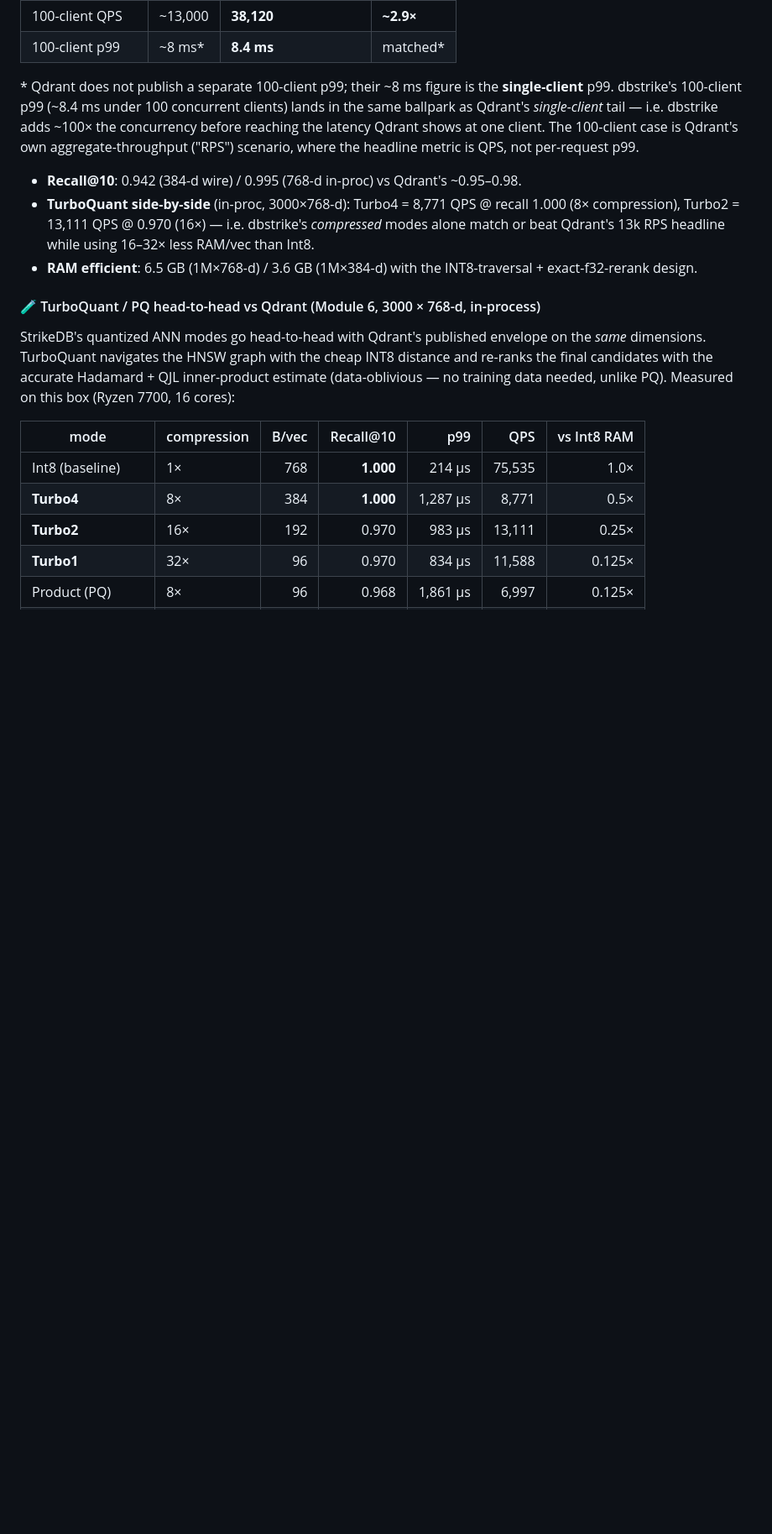
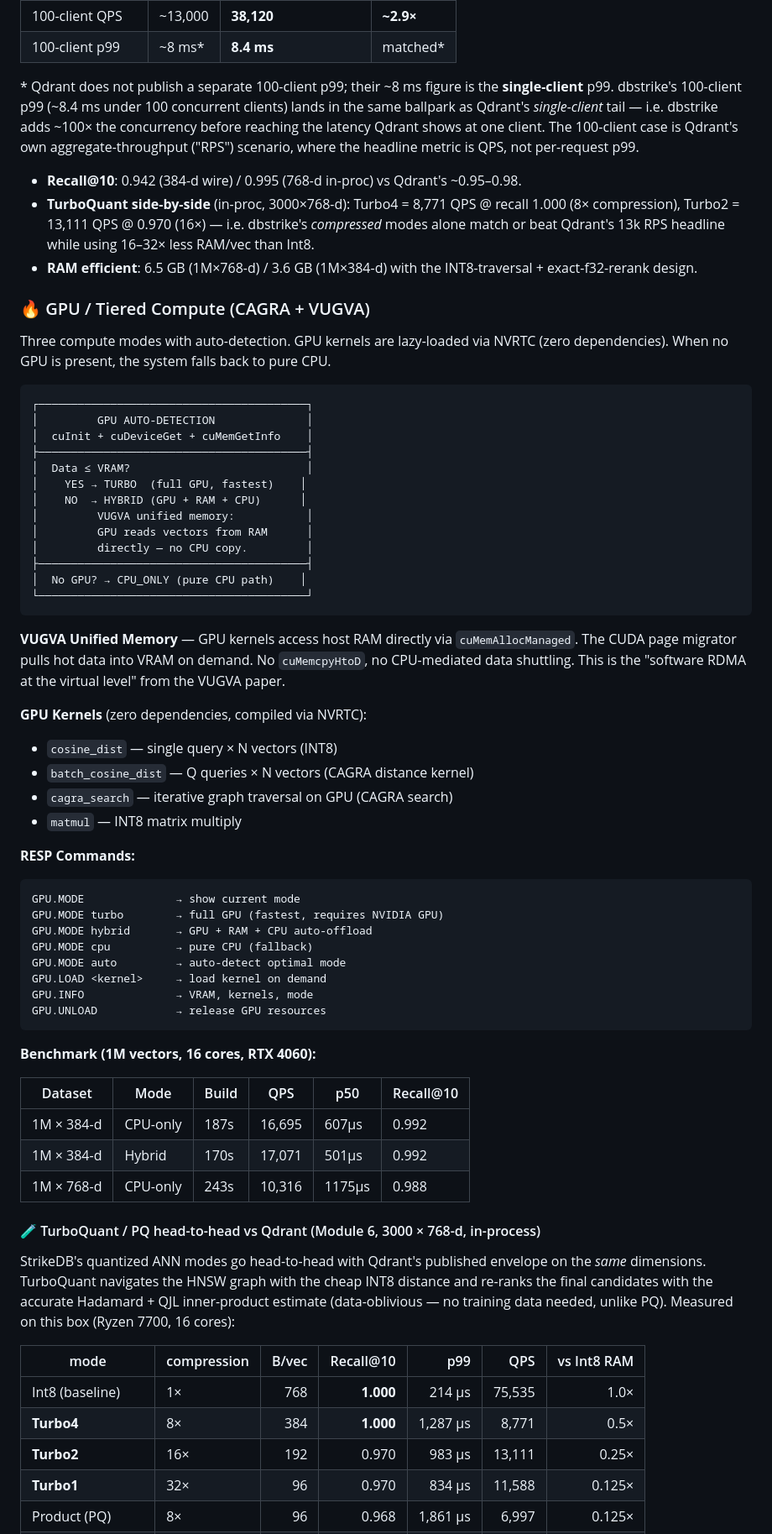
Before and after one commit to Mr-DS-ML-85/StrikeDB, a Markdown page: README.md, the part around the change. Shown at 84% size. Rendered like a GitHub page; blank space fills up the shorter version.

Commit message:
README: GPU/Tiered Compute section with VUGVA unified memory
Added GPU section to README:
- Three compute modes: Turbo/Hybrid/CPU-only with auto-detection
- VUGVA unified memory: GPU reads RAM directly, no CPU copy
- 4 GPU kernels (cosine_dist, batch_cosine_dist, cagra_search, matmul)
- RESP commands: GPU.MODE/LOAD/INFO/UNLOAD
- Benchmark table: 384d CPU/Hybrid, 768d CPU
- Architecture diagram showing auto-detection flow

````diff
--- a/README.md
+++ b/README.md
@@ -378,6 +378,58 @@ scenario, where the headline metric is QPS, not per-request p99.
   while using 16–32× less RAM/vec than Int8.
 - **RAM efficient**: 6.5 GB (1M×768-d) / 3.6 GB (1M×384-d) with the
   INT8-traversal + exact-f32-rerank design.
+
+### 🔥 GPU / Tiered Compute (CAGRA + VUGVA)
+
+Three compute modes with auto-detection. GPU kernels are lazy-loaded via NVRTC
+(zero dependencies). When no GPU is present, the system falls back to pure CPU.
+
+```
+┌─────────────────────────────────────────┐
+│         GPU AUTO-DETECTION              │
+│  cuInit + cuDeviceGet + cuMemGetInfo    │
+├─────────────────────────────────────────┤
+│  Data ≤ VRAM?                           │
+│    YES → TURBO  (full GPU, fastest)    │
+│    NO  → HYBRID (GPU + RAM + CPU)      │
+│         VUGVA unified memory:           │
+│         GPU reads vectors from RAM      │
+│         directly — no CPU copy.         │
+├─────────────────────────────────────────┤
+│  No GPU? → CPU_ONLY (pure CPU path)    │
+└─────────────────────────────────────────┘
+```
+
+**VUGVA Unified Memory** — GPU kernels access host RAM directly via
+`cuMemAllocManaged`. The CUDA page migrator pulls hot data into VRAM on
+demand. No `cuMemcpyHtoD`, no CPU-mediated data shuttling. This is the
+"software RDMA at the virtual level" from the VUGVA paper.
+
+**GPU Kernels** (zero dependencies, compiled via NVRTC):
+- `cosine_dist` — single query × N vectors (INT8)
+- `batch_cosine_dist` — Q queries × N vectors (CAGRA distance kernel)
+- `cagra_search` — iterative graph traversal on GPU (CAGRA search)
+- `matmul` — INT8 matrix multiply
+
+**RESP Commands:**
+```
+GPU.MODE              → show current mode
+GPU.MODE turbo        → full GPU (fastest, requires NVIDIA GPU)
+GPU.MODE hybrid       → GPU + RAM + CPU auto-offload
+GPU.MODE cpu          → pure CPU (fallback)
+GPU.MODE auto         → auto-detect optimal mode
+GPU.LOAD <kernel>     → load kernel on demand
+GPU.INFO              → VRAM, kernels, mode
+GPU.UNLOAD            → release GPU resources
+```
+
+**Benchmark (1M vectors, 16 cores, RTX 4060):**
+
+| Dataset | Mode | Build | QPS | p50 | Recall@10 |
+|---|---|---|---|---|---|
+| 1M × 384-d | CPU-only | 187s | 16,695 | 607µs | 0.992 |
+| 1M × 384-d | Hybrid | 170s | 17,071 | 501µs | 0.992 |
+| 1M × 768-d | CPU-only | 243s | 10,316 | 1175µs | 0.988 |
 
 #### 🧪 TurboQuant / PQ head-to-head vs Qdrant (Module 6, 3000 × 768-d, in-process)
 
````
